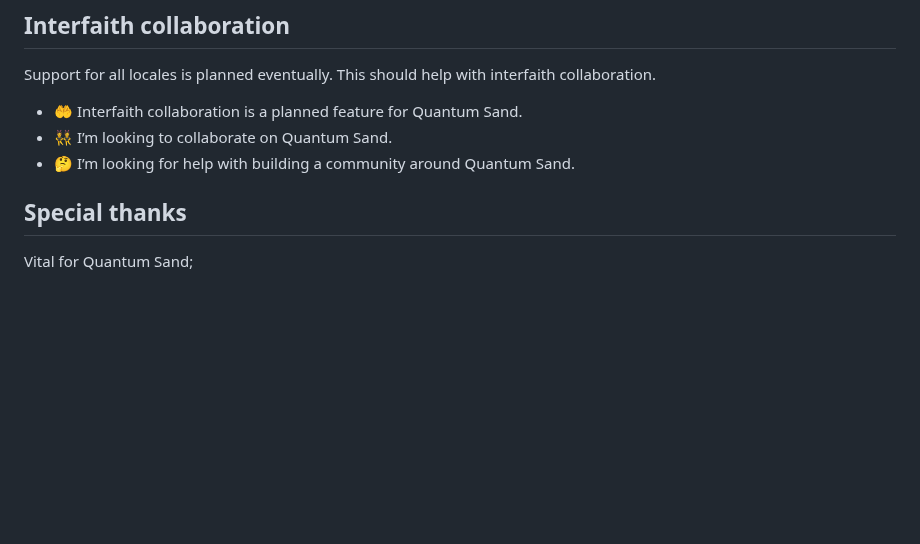
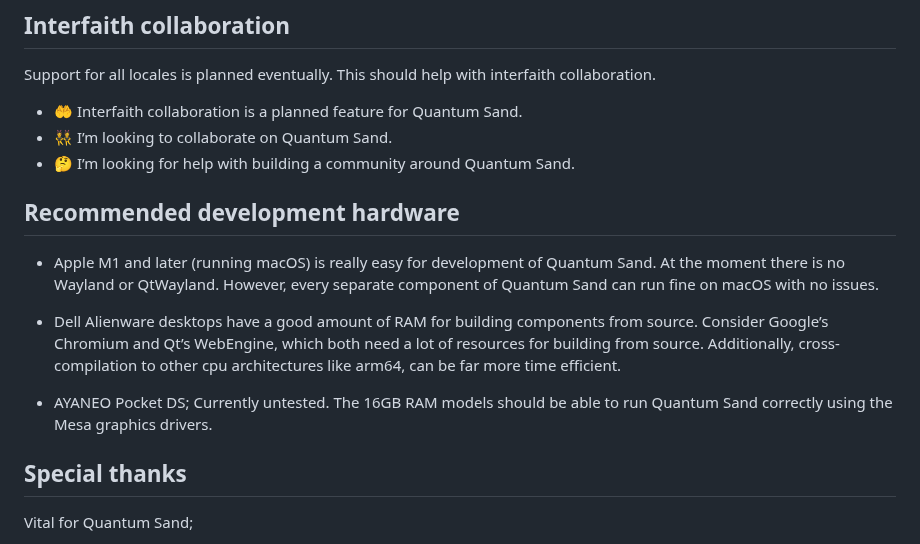
Before and after one commit to quantumsand/quantumsand, a Markdown page: README.md, the part around the change. Rendered like a GitHub page; blank space fills up the shorter version.

Commit message:
Add recommended development hardware

```diff
--- a/README.md
+++ b/README.md
@@ -147,6 +147,13 @@ Support for all locales is planned eventually. This should help with interfaith
 * 👯 I’m looking to collaborate on Quantum Sand.
 * 🤔 I’m looking for help with building a community around Quantum Sand.
 
+## Recommended development hardware
+
+* Apple M1 and later (running macOS) is really easy for development of Quantum Sand. At the moment there is no Wayland or QtWayland. However, every separate component of Quantum Sand can run fine on macOS with no issues.
+
+* Dell Alienware desktops have a good amount of RAM for building components from source. Consider Google’s Chromium and Qt’s WebEngine, which both need a lot of resources for building from source. Additionally, cross-compilation to other cpu architectures like arm64, can be far more time efficient.
+
+* AYANEO Pocket DS; Currently untested. The 16GB RAM models should be able to run Quantum Sand correctly using the Mesa graphics drivers.
 
 ## Special thanks
 
```
